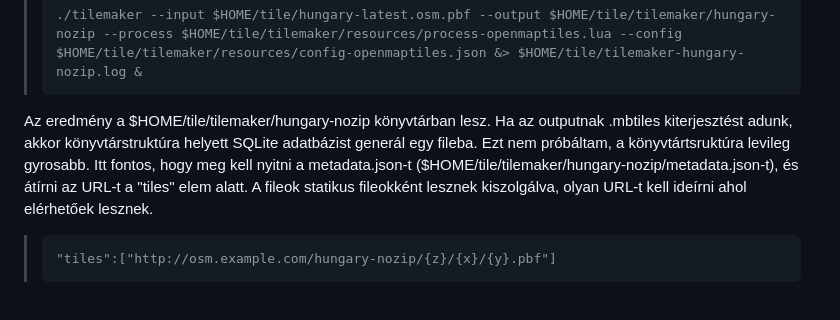
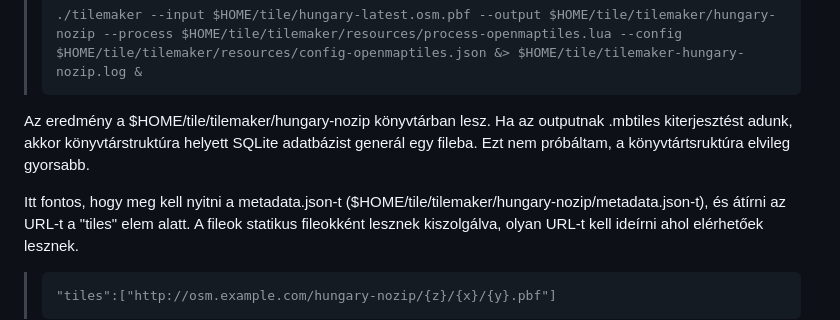
Before and after one commit to rhevesi/map-hosting-setup-hu, a Markdown page: README.md, the part around one of its changes. Rendered like a GitHub page; blank space fills up the shorter version.

```diff
--- a/README.md
+++ b/README.md
@@ -53,7 +57,8 @@ Használat:
 
 >     ./tilemaker --input $HOME/tile/hungary-latest.osm.pbf --output $HOME/tile/tilemaker/hungary-nozip --process $HOME/tile/tilemaker/resources/process-openmaptiles.lua --config $HOME/tile/tilemaker/resources/config-openmaptiles.json &> $HOME/tile/tilemaker-hungary-nozip.log &
 
-Az eredmény a $HOME/tile/tilemaker/hungary-nozip könyvtárban lesz. Ha az outputnak .mbtiles kiterjesztést adunk, akkor könyvtárstruktúra helyett SQLite adatbázist generál egy fileba. Ezt nem próbáltam, a könyvtártsruktúra levileg gyrosabb.
+Az eredmény a $HOME/tile/tilemaker/hungary-nozip könyvtárban lesz. Ha az outputnak .mbtiles kiterjesztést adunk, akkor könyvtárstruktúra helyett SQLite adatbázist generál egy fileba. Ezt nem próbáltam, a könyvtártsruktúra elvileg gyorsabb.
+
 Itt fontos, hogy meg kell nyitni a metadata.json-t ($HOME/tile/tilemaker/hungary-nozip/metadata.json-t), és átírni az URL-t a "tiles" elem alatt. A fileok statikus fileokként lesznek kiszolgálva, olyan URL-t kell ideírni ahol elérhetőek lesznek.
 
 >     "tiles":["http://osm.example.com/hungary-nozip/{z}/{x}/{y}.pbf"]
```
Also changed, not shown: other parts of README.md (+9 -7 lines).
